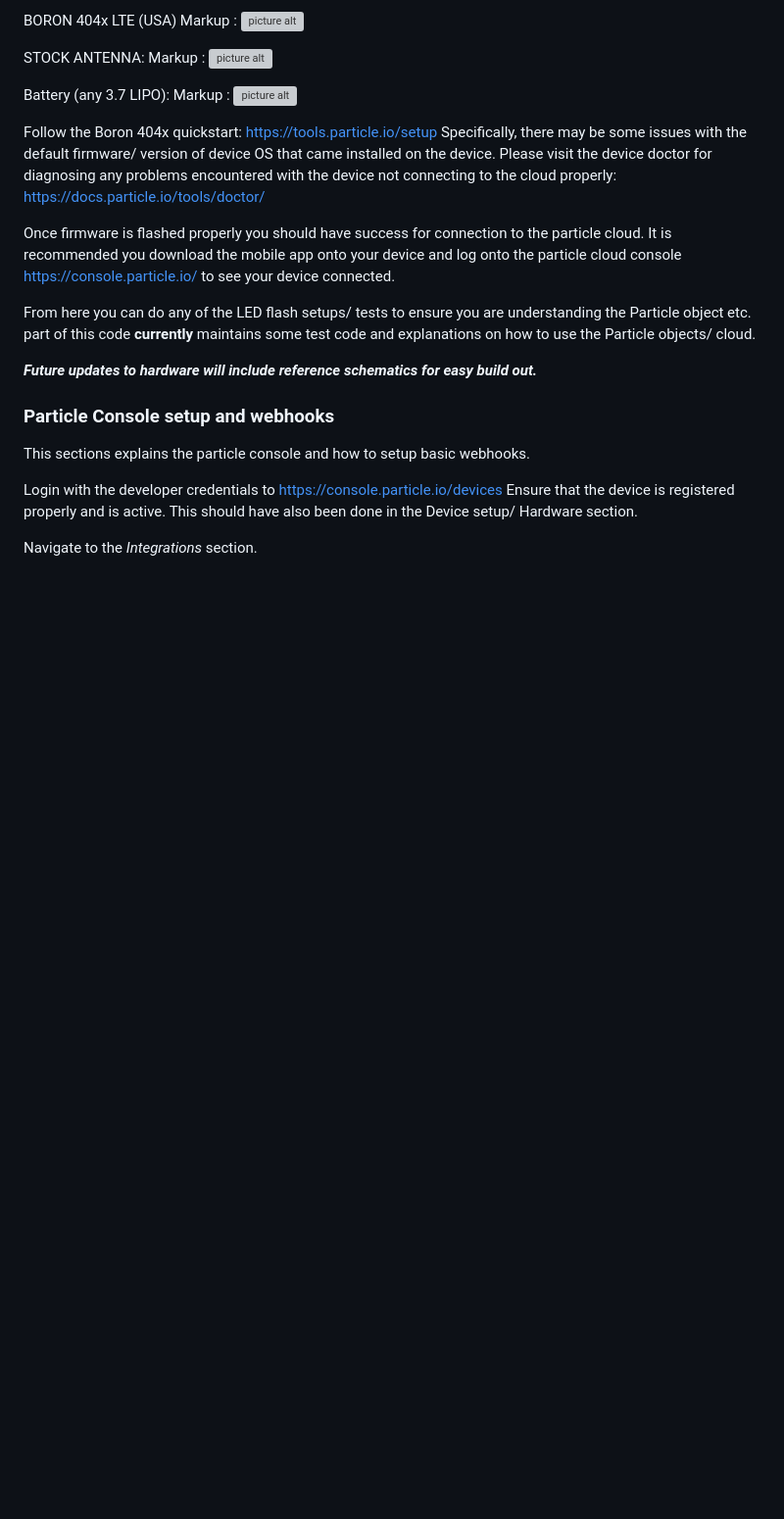
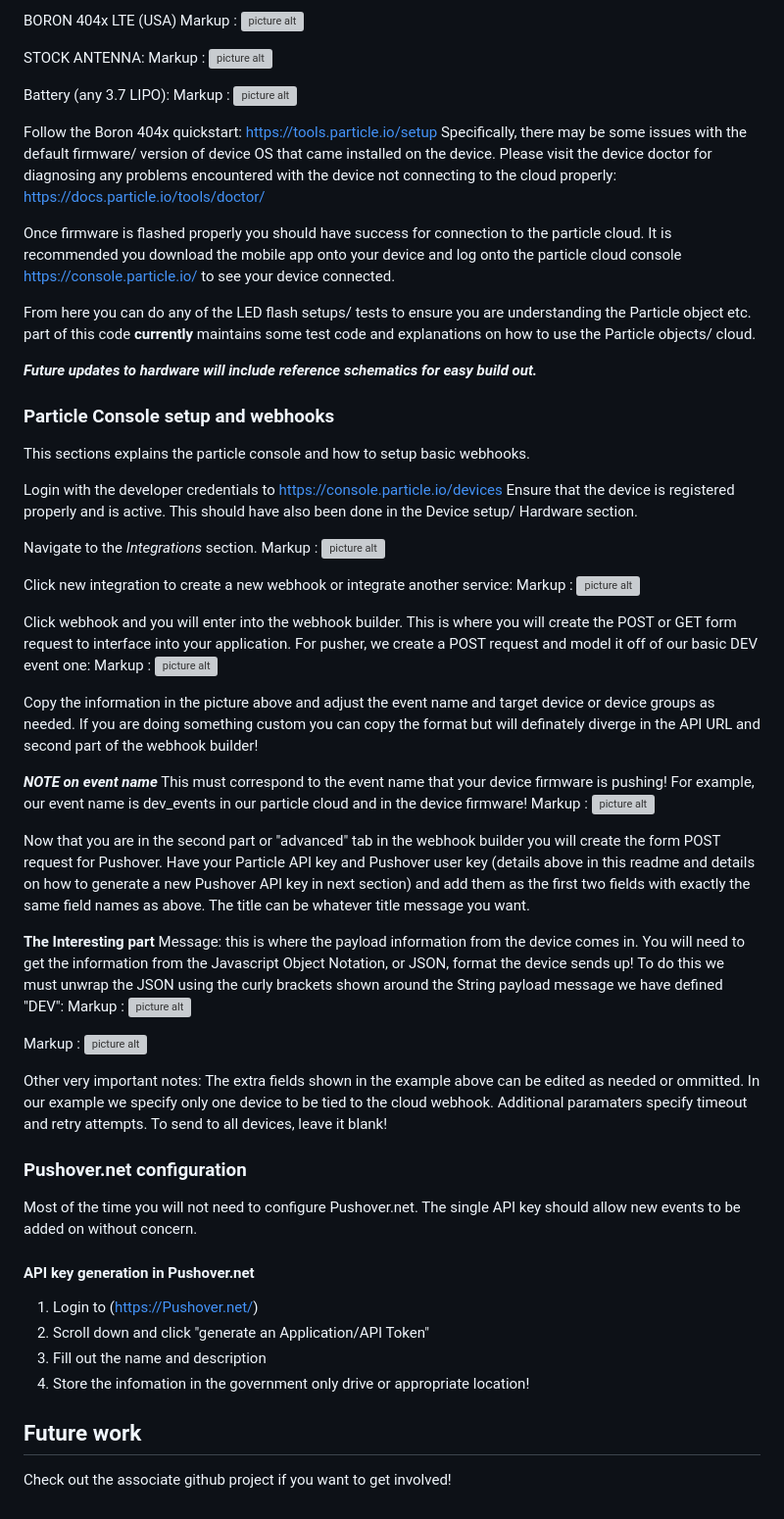
Before and after one commit to skorm11x/KNELL-Keen-Nameless-Electrical-Loss-Lookout, a Markdown page: README.md, the part around the change printed below. Shown: that part at 98% size. GitHub-like rendering; blank space fills up the shorter version; grey boxes are pictures that could not be loaded.

Commit message:
finished adding deployement docs to Readme.md

```diff
--- a/README.md
+++ b/README.md
@@ -94,3 +99,40 @@ Login with the developer credentials to https://console.particle.io/devices
 Ensure that the device is registered properly and is active. This should have also been done in the Device setup/ Hardware section.
 
 Navigate to the *Integrations* section.
+Markup : ![picture alt](https://github.com/skorm11x/705-power-loss-detection/blob/master/pics/integrations_overview.png/)
+
+Click new integration to create a new webhook or integrate another service:
+Markup : ![picture alt](https://github.com/skorm11x/705-power-loss-detection/blob/master/pics/integration_selection.png/)
+
+Click webhook and you will enter into the webhook builder. This is where you will create the POST or GET form request to interface into your application. For pusher, we create a POST request and model it off of our basic DEV event one:
+Markup : ![picture alt](https://github.com/skorm11x/705-power-loss-detection/blob/master/pics/webhook_builder_1.png/)
+
+Copy the information in the picture above and adjust the event name and target device or device groups as needed. If you are doing something custom you can copy the format but will definately diverge in the API URL and second part of the webhook builder!
+
+***NOTE on event name***
+This must correspond to the event name that your device firmware is pushing! For example, our event name is dev_events in our particle cloud and in the device firmware!
+Markup : ![picture alt](https://github.com/skorm11x/705-power-loss-detection/blob/master/pics/webhook_code_payload.png/)
+
+Now that you are in the second part or "advanced" tab in the webhook builder you will create the form POST request for Pushover. Have your Particle API key and Pushover user key (details above in this readme and details on how to generate a new Pushover API key in next section) and add them as the first two fields with exactly the same field names as above. The title can be whatever title message you want.
+
+**The Interesting part**
+Message: this is where the payload information from the device comes in. You will need to get the information from the Javascript Object Notation, or JSON, format the device sends up! To do this we must unwrap the JSON using the curly brackets shown around the String payload message we have defined "DEV":
+Markup : ![picture alt](https://github.com/skorm11x/705-power-loss-detection/blob/master/pics/webhook_code_payload.png/)
+
+Markup : ![picture alt](https://github.com/skorm11x/705-power-loss-detection/blob/master/pics/webhook_builder_2.png/)
+
+Other very important notes:
+The extra fields shown in the example above can be edited as needed or ommitted. In our example we specify only one device to be tied to the cloud webhook. Additional paramaters specify timeout and retry attempts. To send to all devices, leave it blank!
+
+### Pushover.net configuration
+
+Most of the time you will not need to configure Pushover.net. The single API key should allow new events to be added on without concern.
+
+#### API key generation in Pushover.net
+1. Login to (https://Pushover.net/)
+2. Scroll down and click "generate an Application/API Token"
+3. Fill out the name and description
+4. Store the infomation in the government only drive or appropriate location!
+
+## Future work
+Check out the associate github project if you want to get involved!
```
Also changed, not shown: other parts of README.md (+7 -2 lines).
